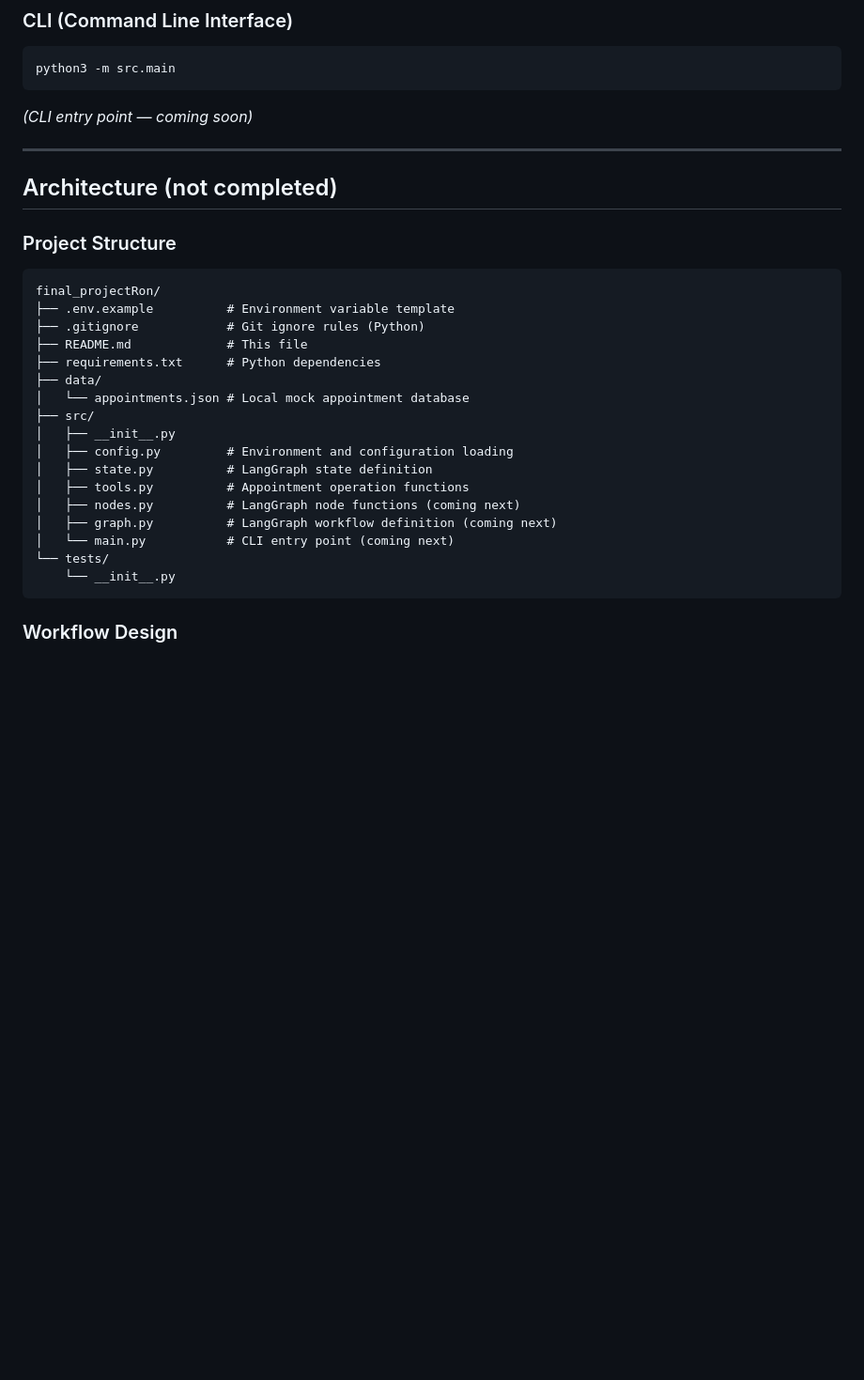
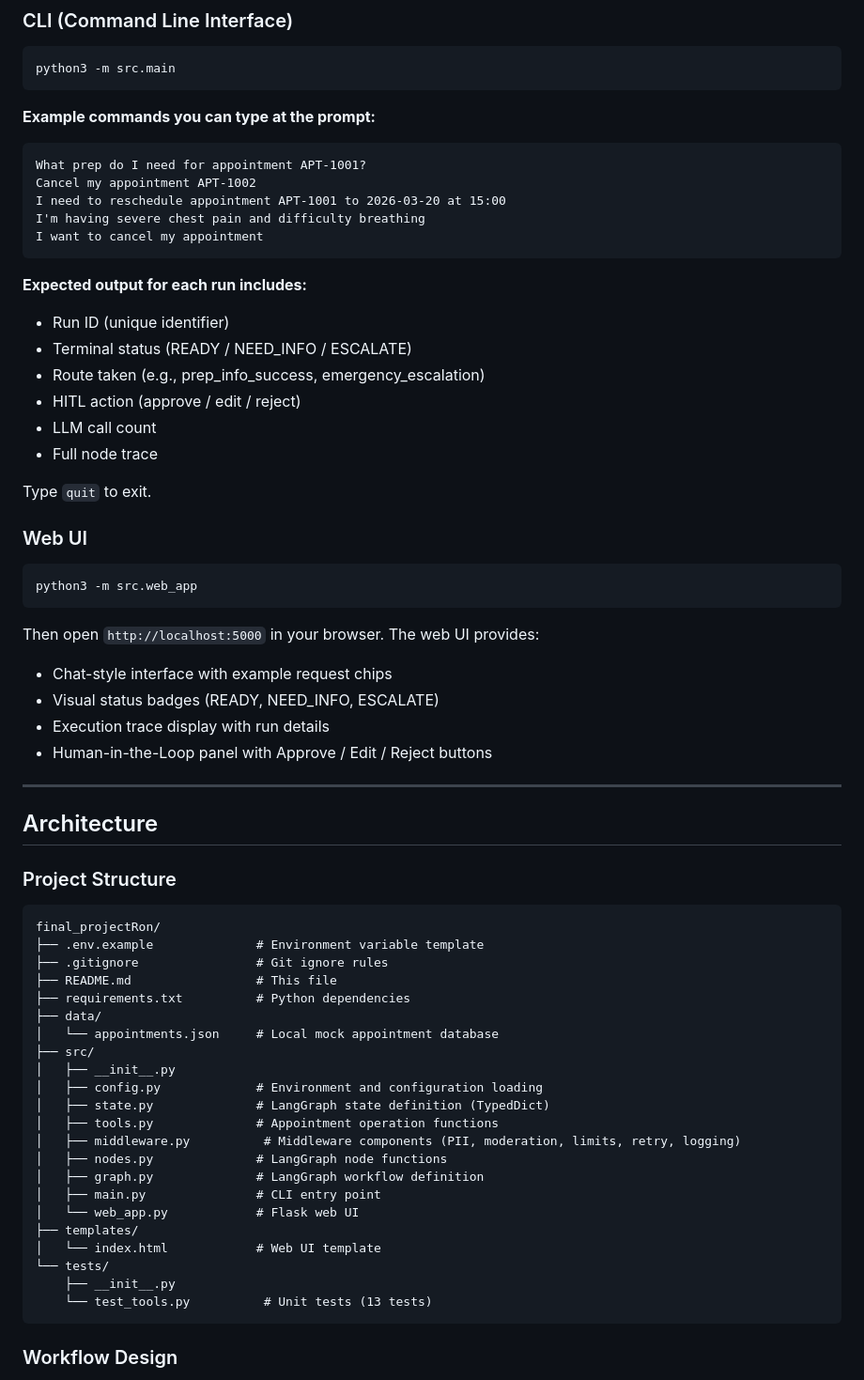
Before and after one commit to RetinSmu/final_projectRon, a Markdown page: README.md, the part around one of its changes. Shown at 94% size. Rendered like a GitHub page; blank space fills up the shorter version.

Commit message:
last changes to the readme file

````diff
--- a/README.md
+++ b/README.md
@@ -68,31 +68,64 @@ cp .env.example .env
 python3 -m src.main
 ```
 
-*(CLI entry point — coming soon)*
+**Example commands you can type at the prompt:**
+```
+What prep do I need for appointment APT-1001?
+Cancel my appointment APT-1002
+I need to reschedule appointment APT-1001 to 2026-03-20 at 15:00
+I'm having severe chest pain and difficulty breathing
+I want to cancel my appointment
+```
+
+**Expected output for each run includes:**
+- Run ID (unique identifier)
+- Terminal status (READY / NEED_INFO / ESCALATE)
+- Route taken (e.g., prep_info_success, emergency_escalation)
+- HITL action (approve / edit / reject)
+- LLM call count
+- Full node trace
+
+Type `quit` to exit.
+
+### Web UI
+```bash
+python3 -m src.web_app
+```
+
+Then open `http://localhost:5000` in your browser. The web UI provides:
+- Chat-style interface with example request chips
+- Visual status badges (READY, NEED_INFO, ESCALATE)
+- Execution trace display with run details
+- Human-in-the-Loop panel with Approve / Edit / Reject buttons
 
 ---
 
-## Architecture (not completed)
+## Architecture
 
 ### Project Structure
 ```
 final_projectRon/
-├── .env.example          # Environment variable template
-├── .gitignore            # Git ignore rules (Python)
-├── README.md             # This file
-├── requirements.txt      # Python dependencies
+├── .env.example              # Environment variable template
+├── .gitignore                # Git ignore rules
+├── README.md                 # This file
+├── requirements.txt          # Python dependencies
 ├── data/
-│   └── appointments.json # Local mock appointment database
+│   └── appointments.json     # Local mock appointment database
 ├── src/
 │   ├── __init__.py
-│   ├── config.py         # Environment and configuration loading
-│   ├── state.py          # LangGraph state definition
-│   ├── tools.py          # Appointment operation functions
-│   ├── nodes.py          # LangGraph node functions (coming next)
-│   ├── graph.py          # LangGraph workflow definition (coming next)
-│   └── main.py           # CLI entry point (coming next)
+│   ├── config.py             # Environment and configuration loading
+│   ├── state.py              # LangGraph state definition (TypedDict)
+│   ├── tools.py              # Appointment operation functions
+│   ├── middleware.py          # Middleware components (PII, moderation, limits, retry, logging)
+│   ├── nodes.py              # LangGraph node functions
+│   ├── graph.py              # LangGraph workflow definition
+│   ├── main.py               # CLI entry point
+│   └── web_app.py            # Flask web UI
+├── templates/
+│   └── index.html            # Web UI template
 └── tests/
-    └── __init__.py
+    ├── __init__.py
+    └── test_tools.py          # Unit tests (13 tests)
 ```
 
 ### Workflow Design
````
Also changed, not shown: other parts of README.md (+109 -11 lines).
